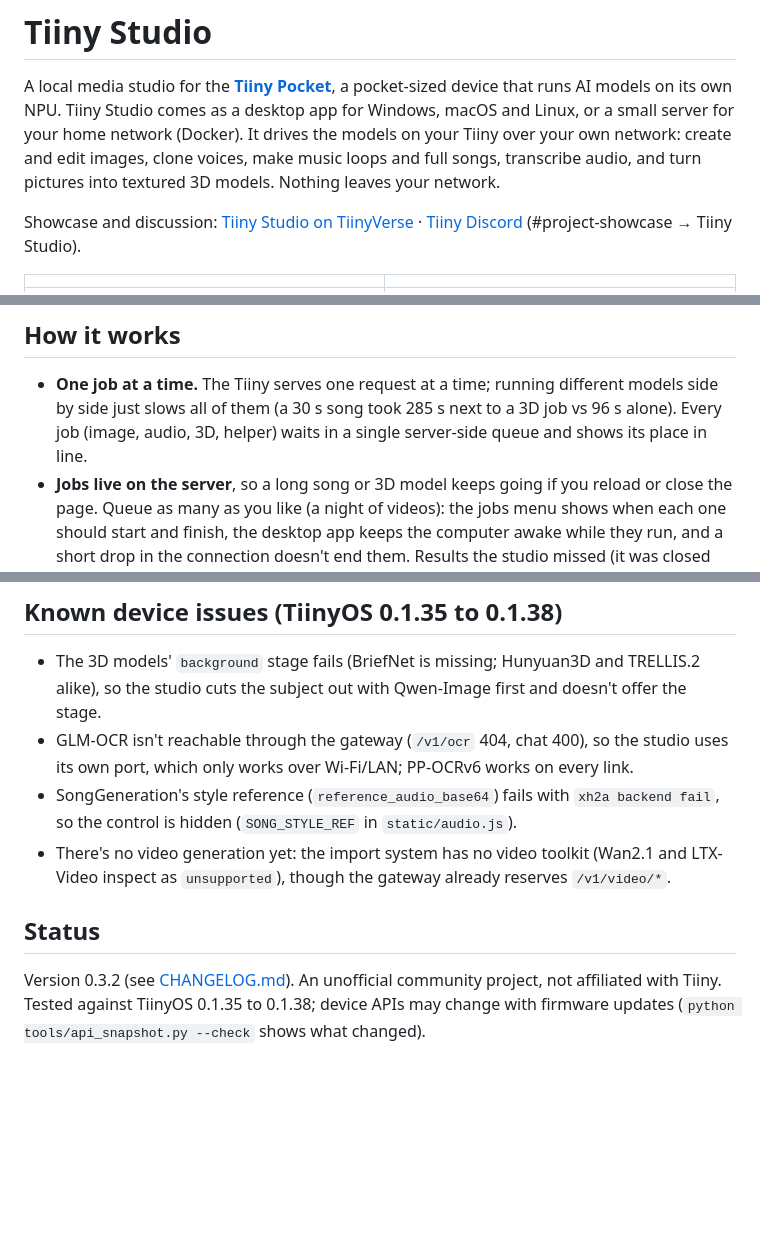
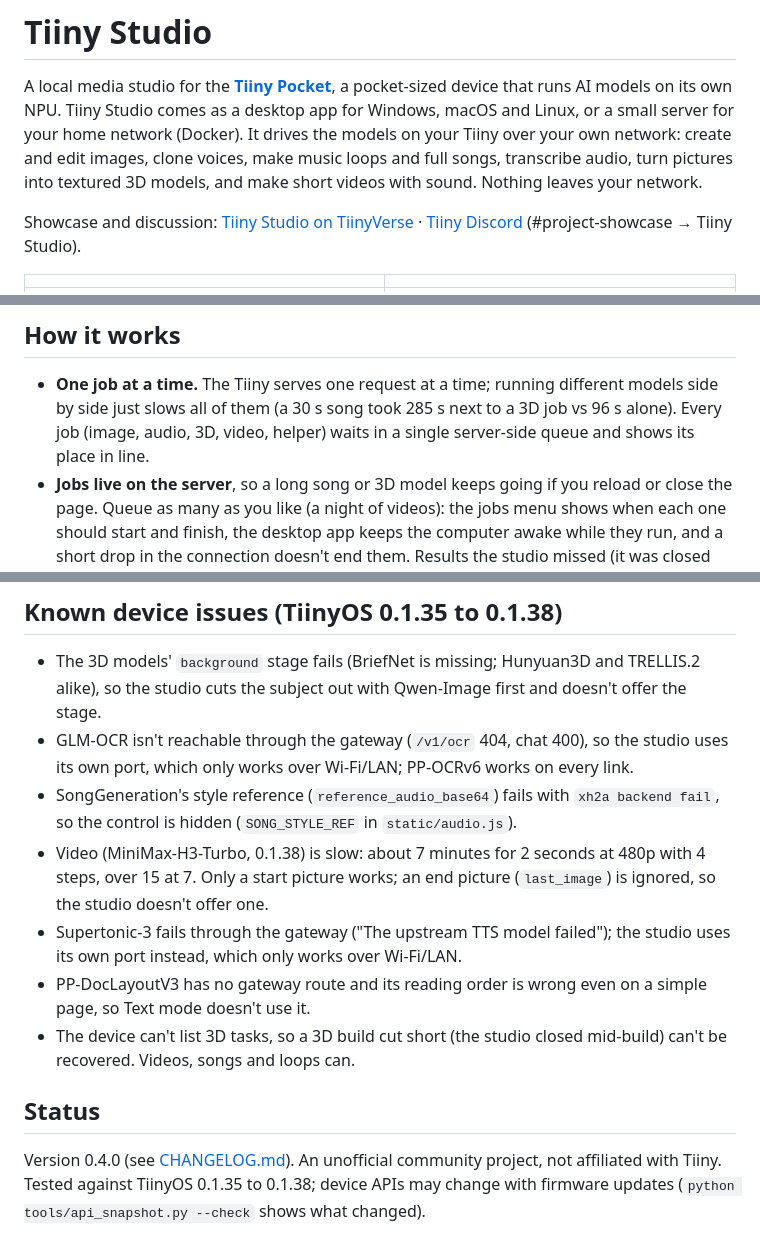
Before and after one commit to thezolon/tiiny-studio, a Markdown page: README.md, 3 parts joined by grey strips. Drawn GitHub-style; blank space fills up the shorter version.

Commit message:
README: catch up with 0.4.0 (#42)
Video in the intro, the job list and the code layout; Known device issues drop 'no video yet' and add video speed
and the ignored end picture, Supertonic over the gateway, PP-DocLayoutV3, and 3D not being recoverable; Status 0.4.0.

Co-authored-by: Claude Opus 5.5 <noreply@anthropic.com>

```diff
--- a/README.md
+++ b/README.md
@@ -3,8 +3,8 @@
 A local media studio for the **[Tiiny Pocket](https://tiiny.ai)**, a pocket-sized device that runs AI models on
 its own NPU. Tiiny Studio comes as a desktop app for Windows, macOS and Linux, or a small server for your home
 network (Docker). It drives the models on your Tiiny over your own network: create and edit images, clone voices, make music
-loops and full songs, transcribe audio, and turn pictures into textured 3D models. Nothing leaves
-your network.
+loops and full songs, transcribe audio, turn pictures into textured 3D models, and make short videos with sound.
+Nothing leaves your network.
 
 Showcase and discussion: [Tiiny Studio on TiinyVerse](https://tiinyverse.com/posts/5abfe45c-3cf0-4f53-88ab-b397741702c3) · [Tiiny Discord](https://discord.com/invite/R5CHUuXy4A) (#project-showcase → Tiiny Studio).
 
@@ -173,7 +173,7 @@ Everything the studio saves stays on your machine: results, prompts, sources and
 
 - **One job at a time.** The Tiiny serves one request at a time; running different models side
   by side just slows all of them (a 30 s song took 285 s next to a 3D job vs 96 s alone). Every
-  job (image, audio, 3D, helper) waits in a single server-side queue and shows its place in line.
+  job (image, audio, 3D, video, helper) waits in a single server-side queue and shows its place in line.
 - **Jobs live on the server**, so a long song or 3D model keeps going if you reload or close the
   page. Queue as many as you like (a night of videos): the jobs menu shows when each one should start and finish,
   the desktop app keeps the computer awake while they run, and a short drop in the connection doesn't end them.
@@ -254,12 +254,18 @@ phone or tablet. Browsers only paste images that way, so for audio use `Ctrl+V`,
   only works over Wi-Fi/LAN; PP-OCRv6 works on every link.
 - SongGeneration's style reference (`reference_audio_base64`) fails with `xh2a backend fail`, so the
   control is hidden (`SONG_STYLE_REF` in `static/audio.js`).
-- There's no video generation yet: the import system has no video toolkit (Wan2.1 and LTX-Video
-  inspect as `unsupported`), though the gateway already reserves `/v1/video/*`.
+- Video (MiniMax-H3-Turbo, 0.1.38) is slow: about 7 minutes for 2 seconds at 480p with 4 steps, over 15 at 7. Only a
+  start picture works; an end picture (`last_image`) is ignored, so the studio doesn't offer one.
+- Supertonic-3 fails through the gateway ("The upstream TTS model failed"); the studio uses its own port instead,
+  which only works over Wi-Fi/LAN.
+- PP-DocLayoutV3 has no gateway route and its reading order is wrong even on a simple page, so Text mode doesn't
+  use it.
+- The device can't list 3D tasks, so a 3D build cut short (the studio closed mid-build) can't be recovered. Videos,
+  songs and loops can.
 
 ## Status
 
-Version 0.3.2 (see [CHANGELOG.md](CHANGELOG.md)). An unofficial community project, not affiliated with
+Version 0.4.0 (see [CHANGELOG.md](CHANGELOG.md)). An unofficial community project, not affiliated with
 Tiiny. Tested against TiinyOS 0.1.35 to 0.1.38; device APIs may change with firmware updates
 (`python tools/api_snapshot.py --check` shows what changed).
 
```
Also changed, not shown: other parts of README.md (+1 -1 lines).
